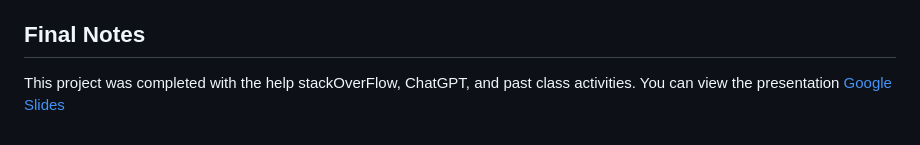
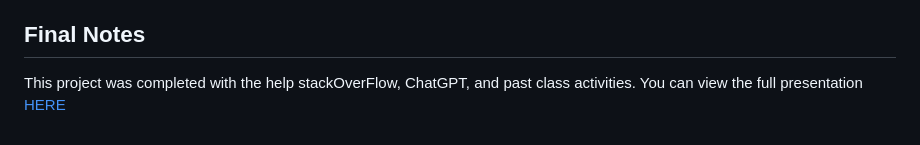
Before and after one commit to KoBlades/Team-9-Heatwaves, a Markdown page: README.md, the part around the change. GitHub-like rendering.

```diff
--- a/README.md
+++ b/README.md
@@ -58,4 +58,4 @@ Over the past three decades, year-round temperatures have steadily risen, with t
 ## Final Notes
 
 This project was completed with the help stackOverFlow, ChatGPT, and past class activities.
-You can view the presentation [Google Slides](https://docs.google.com/presentation/d/1nUe0JtWUv8RW2lQ-kVaNUPQ6VA8ewDgQfYOqchsrsbc/edit?usp=sharing)
+You can view the full presentation [HERE](https://docs.google.com/presentation/d/1nUe0JtWUv8RW2lQ-kVaNUPQ6VA8ewDgQfYOqchsrsbc/edit?usp=sharing)
```
